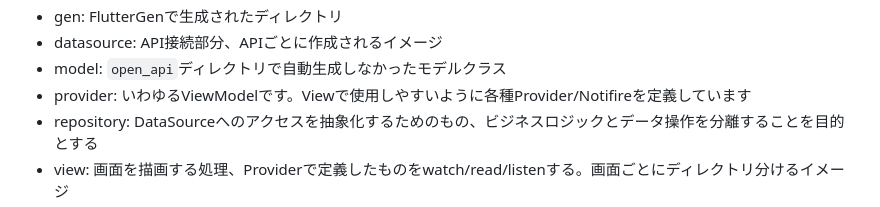
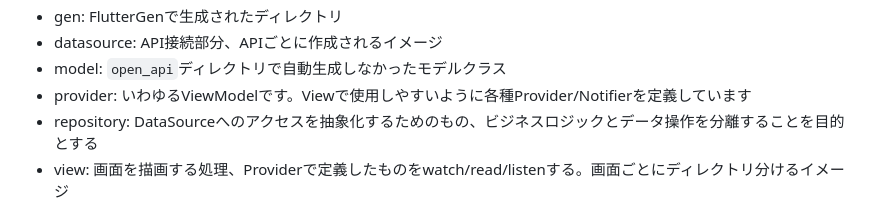
Before and after one commit to enechange/flutter-challenge, a Markdown page: Yuta-KTD/flutter_challenge1_yuta_ktd/README.md, the part around the change. Drawn GitHub-style.

Commit message:
Update Yuta-KTD/flutter_challenge1_yuta_ktd/README.md
Typo

Co-authored-by: Tomoki Kobayashi <temoki@gmail.com>

```diff
--- a/Yuta-KTD/flutter_challenge1_yuta_ktd/README.md
+++ b/Yuta-KTD/flutter_challenge1_yuta_ktd/README.md
@@ -70,7 +70,7 @@ lib
 - gen: FlutterGenで生成されたディレクトリ
 - datasource: API接続部分、APIごとに作成されるイメージ
 - model: `open_api`ディレクトリで自動生成しなかったモデルクラス
-- provider: いわゆるViewModelです。Viewで使用しやすいように各種Provider/Notifireを定義しています
+- provider: いわゆるViewModelです。Viewで使用しやすいように各種Provider/Notifierを定義しています
 - repository: DataSourceへのアクセスを抽象化するためのもの、ビジネスロジックとデータ操作を分離することを目的とする
 - view: 画面を描画する処理、Providerで定義したものをwatch/read/listenする。画面ごとにディレクトリ分けるイメージ
 - charger_spots
```
